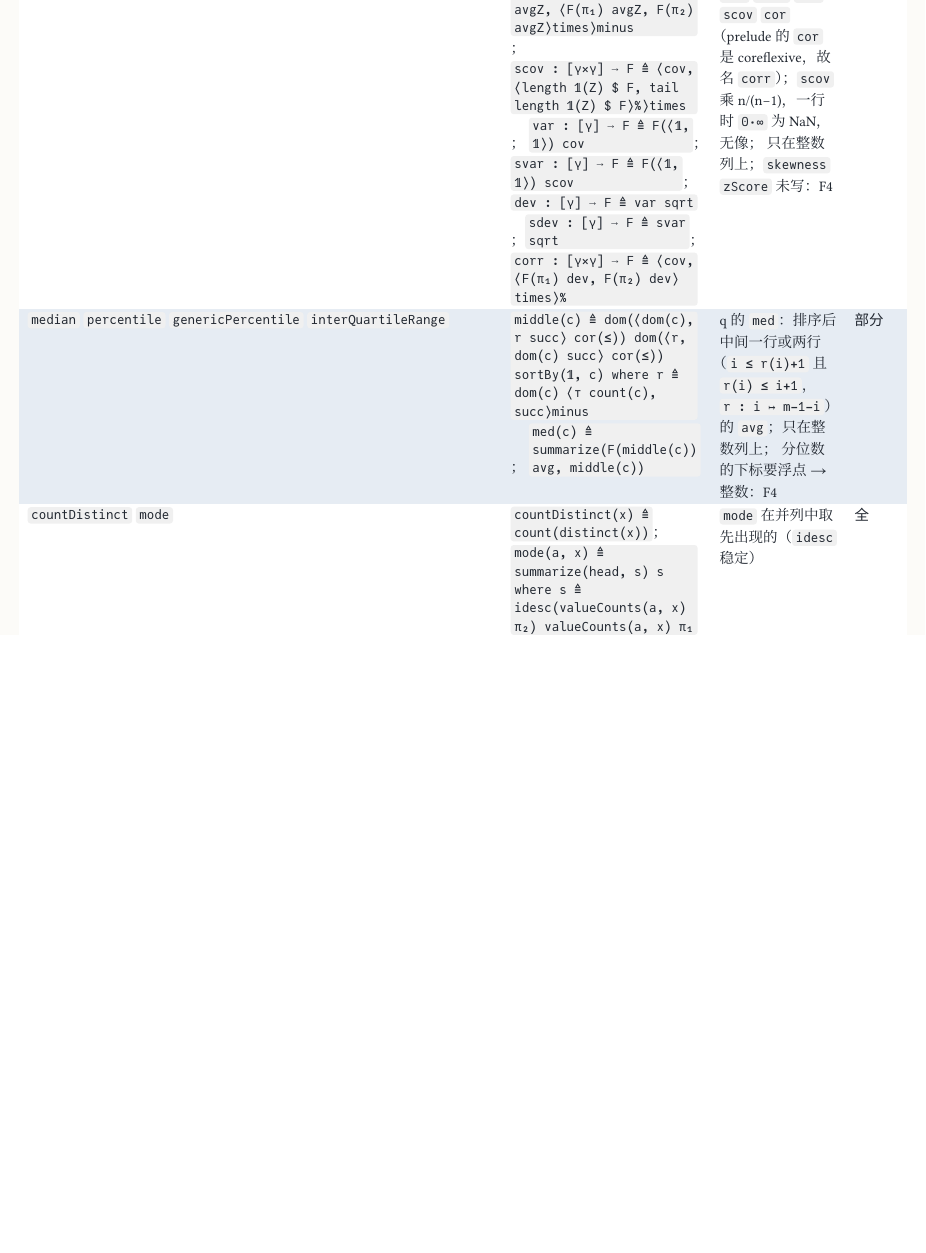
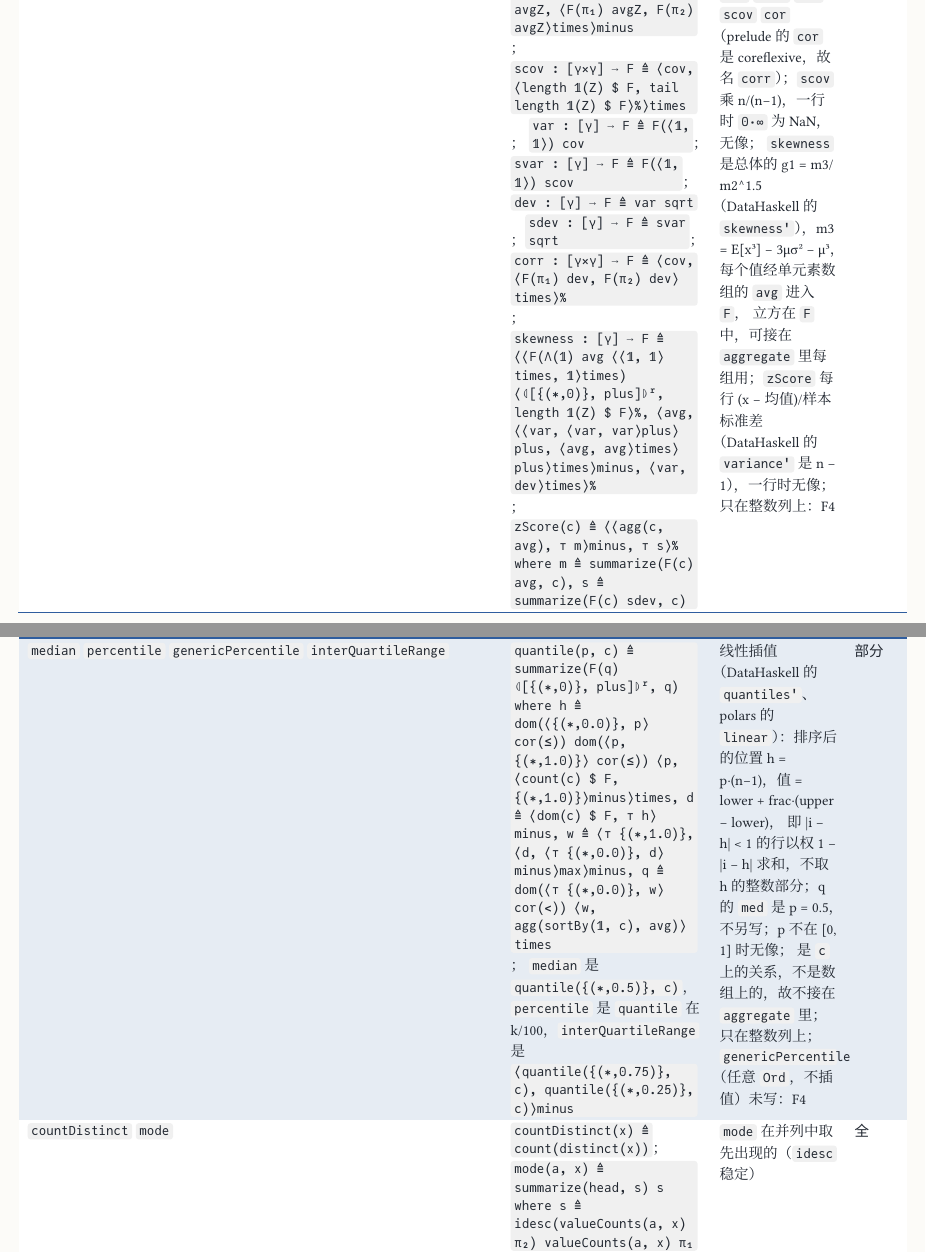
Before and after one commit to co-dh/rel, a Typst document (doc/dataframe-design.zh.typ): part of page 5 of 9 before the commit and two parts of pages 5 and 6 of 10 after it, the two joined at a grey line, cut so that both start at the same text, the shorter picture padded with empty space. The pictures show the PDF file doc/dataframe-design.zh.pdf that the author committed with the source.

Commit message:
frameStat: quantile (linear interpolation; med is quantile at 0.5, middle/med removed), skewness (population g1), zScore (sample std); tests and doc rows
Co-Authored-By: Claude Opus 5.5 <noreply@anthropic.com>
Claude-Session: https://claude.ai/code/session_01SmYQDTuPwACpUfzkVCUS32

```diff
--- a/doc/dataframe-design.zh.typ
+++ b/doc/dataframe-design.zh.typ
@@ -235,14 +235,19 @@ next(n, x)        ≜ dom(x) tot(⟨𝟙, ⊤ n⟩plus x)                 行 i
     [`cov : [γ×γ] ⟶ F ≜ F(⟨π₁ $ Z, π₂ $ Z⟩) ⟨F(times) avgZ, ⟨F(π₁) avgZ, F(π₂) avgZ⟩times⟩minus`；
     `scov : [γ×γ] ⟶ F ≜ ⟨cov, ⟨length 𝟙(Z) $ F, tail length 𝟙(Z) $ F⟩%⟩times`；
     `var : [γ] ⟶ F ≜ F(⟨𝟙, 𝟙⟩) cov`；`svar : [γ] ⟶ F ≜ F(⟨𝟙, 𝟙⟩) scov`；`dev : [γ] ⟶ F ≜ var sqrt`；`sdev : [γ] ⟶ F ≜ svar sqrt`；
-    `corr : [γ×γ] ⟶ F ≜ ⟨cov, ⟨F(π₁) dev, F(π₂) dev⟩times⟩%`],
+    `corr : [γ×γ] ⟶ F ≜ ⟨cov, ⟨F(π₁) dev, F(π₂) dev⟩times⟩%`；
+    `skewness : [γ] ⟶ F ≜ ⟨⟨F(Λ(𝟙) avg ⟨⟨𝟙, 𝟙⟩times, 𝟙⟩times) ⟨⦇[{(∗,0)}, plus]⦈ʳ, length 𝟙(Z) $ F⟩%, ⟨avg, ⟨⟨var, ⟨var, var⟩plus⟩plus, ⟨avg, avg⟩times⟩plus⟩times⟩minus, ⟨var, dev⟩times⟩%`；
+    `zScore(c) ≜ ⟨⟨agg(c, avg), ⊤ m⟩minus, ⊤ s⟩% where m ≜ summarize(F(c) avg, c), s ≜ summarize(F(c) sdev, c)`],
     [q 的 `var` `svar` `dev` `sdev` `cov` `scov` `cor`（prelude 的 `cor` 是 coreflexive，故名 `corr`）；`scov` 乘 n/(n−1)，一行时 `0·∞` 为 NaN，无像；
-    只在整数列上；`skewness` `zScore` 未写：F4], "part"),
+    `skewness` 是总体的 g1 = m3/m2^1.5（DataHaskell 的 `skewness'`），m3 = E[x³] − 3μσ² − μ³，每个值经单元素数组的 `avg` 进入 `F`，
+    立方在 `F` 中，可接在 `aggregate` 里每组用；`zScore` 每行 (x − 均值)/样本标准差（DataHaskell 的 `variance'` 是 n − 1），一行时无像；
+    只在整数列上：F4], "part"),
   ([`median` `percentile` `genericPercentile` `interQuartileRange`],
-    [`middle(c) ≜ dom(⟨dom(c), r succ⟩ cor(≤)) dom(⟨r, dom(c) succ⟩ cor(≤)) sortBy(𝟙, c) where r ≜ dom(c) ⟨⊤ count(c), succ⟩minus`；
-    `med(c) ≜ summarize(F(middle(c)) avg, middle(c))`],
-    [q 的 `med`：排序后中间一行或两行（`i ≤ r(i)+1` 且 `r(i) ≤ i+1`，`r : i ↦ m−1−i`）的 `avg`；只在整数列上；
-    分位数的下标要浮点 → 整数：F4], "part"),
+    [`quantile(p, c) ≜ summarize(F(q) ⦇[{(∗,0)}, plus]⦈ʳ, q) where h ≜ dom(⟨{(∗,0.0)}, p⟩ cor(≤)) dom(⟨p, {(∗,1.0)}⟩ cor(≤)) ⟨p, ⟨count(c) $ F, {(∗,1.0)}⟩minus⟩times, d ≜ ⟨dom(c) $ F, ⊤ h⟩minus, w ≜ ⟨⊤ {(∗,1.0)}, ⟨d, ⟨⊤ {(∗,0.0)}, d⟩minus⟩max⟩minus, q ≜ dom(⟨⊤ {(∗,0.0)}, w⟩ cor(<)) ⟨w, agg(sortBy(𝟙, c), avg)⟩times`；
+    `median` 是 `quantile({(∗,0.5)}, c)`，`percentile` 是 `quantile` 在 k/100，`interQuartileRange` 是 `⟨quantile({(∗,0.75)}, c), quantile({(∗,0.25)}, c)⟩minus`],
+    [线性插值（DataHaskell 的 `quantiles'`、polars 的 `linear`）：排序后的位置 h = p·(n−1)，值 = lower + frac·(upper − lower)，
+    即 |i − h| < 1 的行以权 1 − |i − h| 求和，不取 h 的整数部分；q 的 `med` 是 p = 0.5，不另写；p 不在 [0, 1] 时无像；
+    是 `c` 上的关系，不是数组上的，故不接在 `aggregate` 里；只在整数列上；`genericPercentile`（任意 `Ord`，不插值）未写：F4], "part"),
   ([`countDistinct` `mode`], [`countDistinct(x) ≜ count(distinct(x))`；`mode(a, x) ≜ summarize(head, s) s where s ≜ idesc(valueCounts(a, x) π₂) valueCounts(a, x) π₁`],
     [`mode` 在并列中取先出现的（`idesc` 稳定）], "full"),
   ([`collect`], [`collect(a, c, x) ≜ aggregate(a, F(x c), x)`], [结果列的类型是 `Obj.arr V`], "full"),
@@ -253,7 +258,7 @@ next(n, x)        ≜ dom(x) tot(⟨𝟙, ⊤ n⟩plus x)                 行 i
     `valueProportions(a, x) ≜ valueCounts(a, x) ⟨π₁, ⟨π₂ $ F, ⊤ count(x) $ F⟩%⟩`], [比例是计数经 `$ F` 后的真商 `%`], "full"),
   ([`summarize` `describeColumns`],
     [`describe(c) ≜ ⟨count(c), ⟨summarize(F(c) avg, c), ⟨tot(summarize(F(c) sdev, c)), ⟨summarize(F(c) Λ(∋) head, c), summarize(F(c) Λ(∋) last, c)⟩⟩⟩⟩`],
-    [count、mean、std（样本的，一行时为 null）、min、max；读 `avg`，只在整数列上；四分位数：F4], "part"),
+    [count、mean、std（样本的，一行时为 null）、min、max；读 `avg`，只在整数列上：F4；四分位数是 `quantile` 在 0.25、0.75，不在 `describe` 的结果中], "part"),
   ([`nulls`], [`nulls(c, x) ≜ count(filterNothing(c, x))`], [], "full"),
   ([`innerJoin` `join` `joinOn`], [`innerJoin(a, b, x, y) ≜ joinOn(J(a, b, x, y), x, y)`], [], "full"),
   ([`leftJoin`], [`leftJoin(a, b, x, y) ≜ asc(ran(⟨𝟙, dom(x) tot(J(a, b, x, y))⟩)) ⟨π₁ x, π₂ (y ⊕ 𝟙)⟩`],
@@ -340,7 +345,8 @@ next(n, x)        ≜ dom(x) tot(⟨𝟙, ⊤ n⟩plus x)                 行 i
 - *F4 atom 覆盖。* 列可以在声明的 atom 对象上（`obj F : f64`、`obj D : date`）：只比较、排序、匹配值的运算
   （`sortBy` `topK` `distinct` `aggregate` 的组与 `min` `max`、join）照常运行（`TestFrameTyped`）。`arith` 与 `<` `≤`
   在 `f64` `f32` 上（`TestFloatArith`）；`f64` 列的和是 fold `⦇[{(∗,0)}, plus]⦈ʳ`，逐列、逐组都对（`TestFrameStat`）。
-  真商 `%` 与 `sqrt` 给出 `avg` `var` `cov` `corr` `med` `valueProportions` 与 `describe` 的均值、标准差。仍缺：
+  真商 `%` 与 `sqrt` 给出 `avg` `var` `cov` `corr` `quantile` `skewness` `zScore` `valueProportions` 与 `describe` 的
+  均值、标准差。仍缺：
   (1) prim `sum` 只在 `i64` 上（`TestFrameTyped.sumFloatT`），所以实数统计只在整数列上，`f64` 列在入口的 `$ Z` 被拒；
   `sums` 在 `i64` `f64` 上，`cumSum` `sumsBy` 在 `f64` 列上运行（`TestFrameStat`），`f32` 列被拒、先 `$` 到 `f64`；
   (2) `$` 与 `%` `sqrt` 只接受声明的对象，对象变量不行，所以库自己声明 `F : f64`、`Z : i64`、`D : date`，统计不在别的
```
Also changed, not shown: doc/dataframe-design.zh.pdf, doc/dataframe-design.zh.typ (2 more changed lines), 2 other files.
